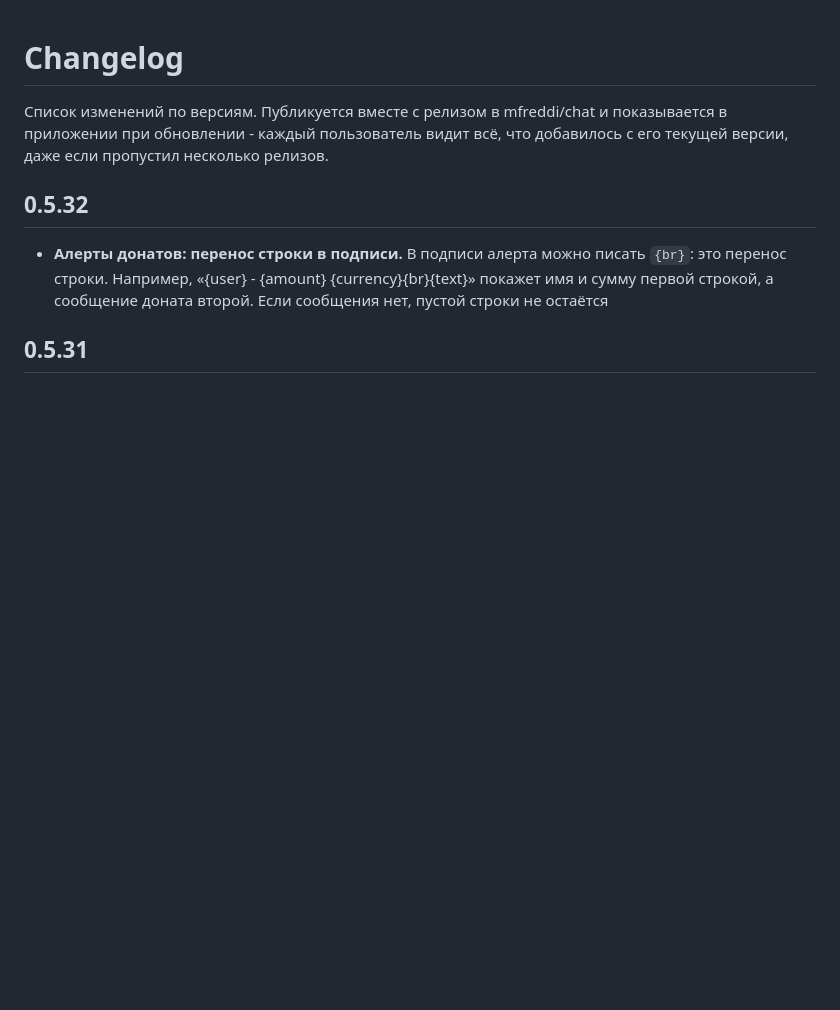
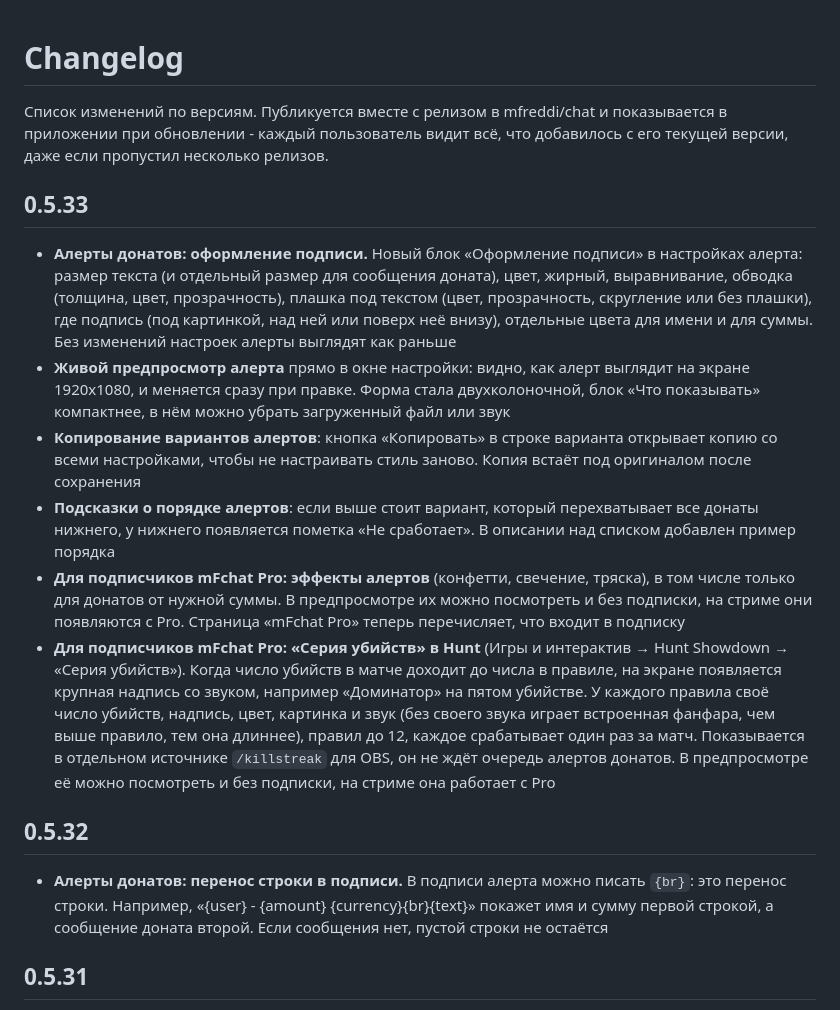
Before and after one commit to mfreddi/chat, a Markdown page: CHANGELOG.md, the part around the change. Drawn GitHub-style; blank space fills up the shorter version.

Commit message:
Update changelog for v0.5.33

```diff
--- a/CHANGELOG.md
+++ b/CHANGELOG.md
@@ -1,6 +1,15 @@
 # Changelog
 
 Список изменений по версиям. Публикуется вместе с релизом в mfreddi/chat и показывается в приложении при обновлении - каждый пользователь видит всё, что добавилось с его текущей версии, даже если пропустил несколько релизов.
+
+## 0.5.33
+
+- **Алерты донатов: оформление подписи.** Новый блок «Оформление подписи» в настройках алерта: размер текста (и отдельный размер для сообщения доната), цвет, жирный, выравнивание, обводка (толщина, цвет, прозрачность), плашка под текстом (цвет, прозрачность, скругление или без плашки), где подпись (под картинкой, над ней или поверх неё внизу), отдельные цвета для имени и для суммы. Без изменений настроек алерты выглядят как раньше
+- **Живой предпросмотр алерта** прямо в окне настройки: видно, как алерт выглядит на экране 1920x1080, и меняется сразу при правке. Форма стала двухколоночной, блок «Что показывать» компактнее, в нём можно убрать загруженный файл или звук
+- **Копирование вариантов алертов**: кнопка «Копировать» в строке варианта открывает копию со всеми настройками, чтобы не настраивать стиль заново. Копия встаёт под оригиналом после сохранения
+- **Подсказки о порядке алертов**: если выше стоит вариант, который перехватывает все донаты нижнего, у нижнего появляется пометка «Не сработает». В описании над списком добавлен пример порядка
+- **Для подписчиков mFchat Pro: эффекты алертов** (конфетти, свечение, тряска), в том числе только для донатов от нужной суммы. В предпросмотре их можно посмотреть и без подписки, на стриме они появляются с Pro. Страница «mFchat Pro» теперь перечисляет, что входит в подписку
+- **Для подписчиков mFchat Pro: «Серия убийств» в Hunt** (Игры и интерактив → Hunt Showdown → «Серия убийств»). Когда число убийств в матче доходит до числа в правиле, на экране появляется крупная надпись со звуком, например «Доминатор» на пятом убийстве. У каждого правила своё число убийств, надпись, цвет, картинка и звук (без своего звука играет встроенная фанфара, чем выше правило, тем она длиннее), правил до 12, каждое срабатывает один раз за матч. Показывается в отдельном источнике `/killstreak` для OBS, он не ждёт очередь алертов донатов. В предпросмотре её можно посмотреть и без подписки, на стриме она работает с Pro
 
 ## 0.5.32
 
```
